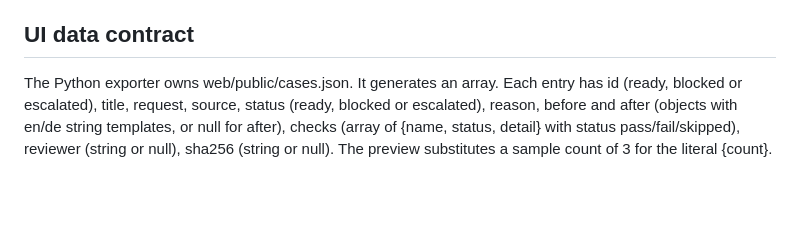
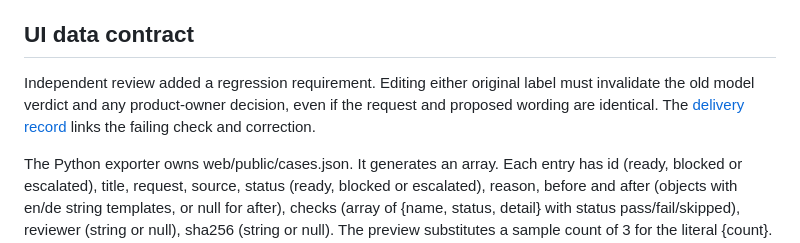
Before and after one commit to willbrealey/staging-desk, a Markdown page: docs/acceptance.md, the part around the change. Rendered like a GitHub page; blank space fills up the shorter version.

```diff
--- a/docs/acceptance.md
+++ b/docs/acceptance.md
@@ -8,4 +8,6 @@ The coding workflow uses separate Git worktrees for the interface and gate imple
 
 ## UI data contract
 
+Independent review added a regression requirement. Editing either original label must invalidate the old model verdict and any product-owner decision, even if the request and proposed wording are identical. The [delivery record](delivery.md) links the failing check and correction.
+
 The Python exporter owns web/public/cases.json. It generates an array. Each entry has id (ready, blocked or escalated), title, request, source, status (ready, blocked or escalated), reason, before and after (objects with en/de string templates, or null for after), checks (array of {name, status, detail} with status pass/fail/skipped), reviewer (string or null), sha256 (string or null). The preview substitutes a sample count of 3 for the literal {count}. Decisions belong to an individual proposal fingerprint. The UI worker can use a temporary fixture outside Git until export is available.
```
Also changed, not shown: README.md (+7 -3 lines), docs/delivery.md (added, +13 -0 lines), docs/review-desk.png (added).
